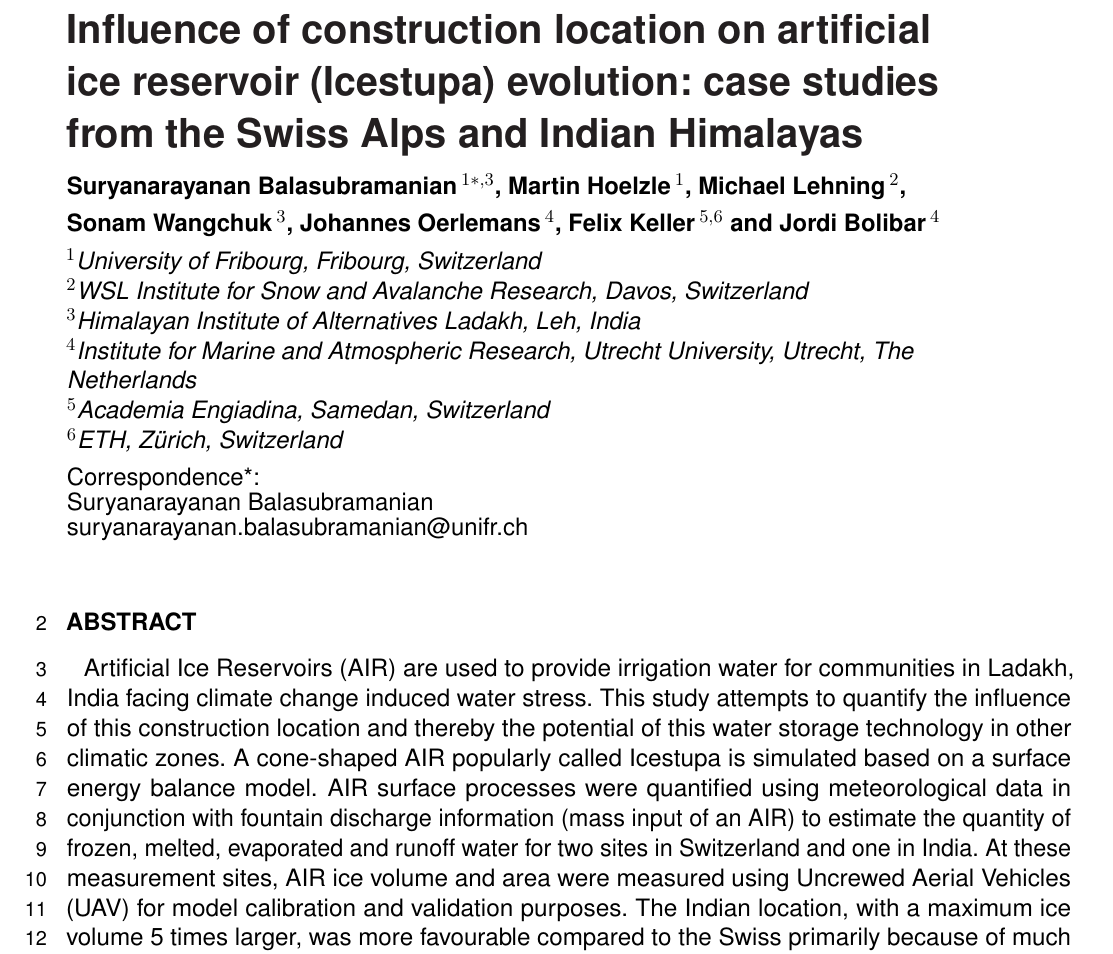
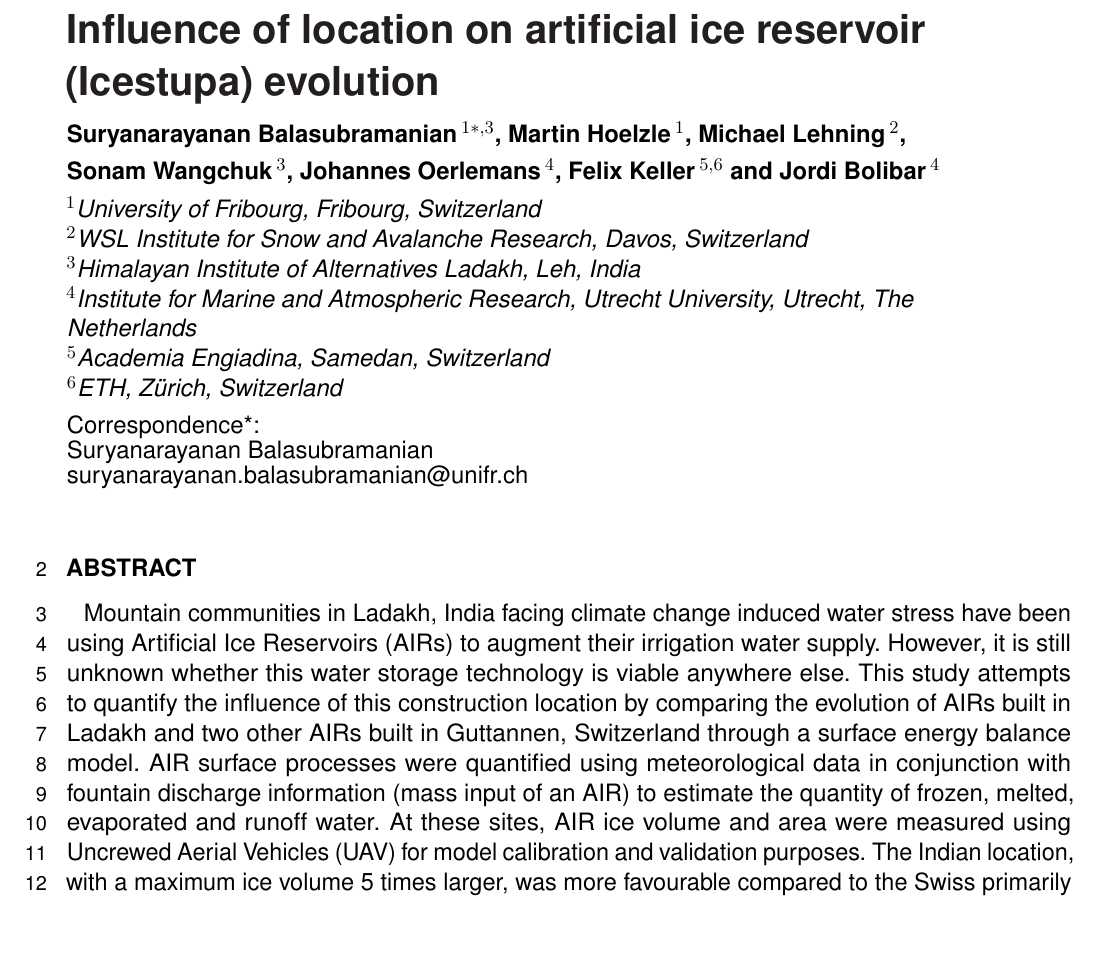
Before and after one commit to gayashiva/AIR_Manuscripts, a LaTeX document (air.tex): part of page 1 of 24, cut so that both start at the same text, the shorter picture padded with empty space. Compiled offline with pdfLaTeX.

Commit message:
abstract update

```diff
--- a/air.tex
+++ b/air.tex
@@ -36,8 +36,8 @@
 \onecolumn
 \firstpage{1}
 
-\title[Artificial Ice Reservoirs]{Influence of construction location on artificial ice reservoir (Icestupa)
-	evolution: case studies from the Swiss Alps and Indian Himalayas}
+\title[Artificial Ice Reservoirs]{Influence of location on artificial ice reservoir (Icestupa)
+	evolution }
 
 \author[\firstAuthorLast ]{\Authors}
 \address{}
@@ -50,12 +50,12 @@
 
 \begin{abstract}
 
-	Artificial Ice Reservoirs (AIR) are used to provide irrigation water for communities in Ladakh, India facing
-	climate change induced water stress. This study attempts to quantify the influence of this construction location
-	and thereby the potential of this water storage technology in other climatic zones. A cone-shaped AIR popularly
-	called Icestupa is simulated based on a surface energy balance model. AIR surface processes were quantified using
-	meteorological data in conjunction with fountain discharge information (mass input of an AIR) to estimate the
-	quantity of frozen, melted, evaporated and runoff water for two sites in Switzerland and one in India. At these
-	measurement sites, AIR ice volume and area were measured using Uncrewed Aerial Vehicles (UAV) for model
-	calibration and validation purposes.  The Indian location, with a maximum ice volume 5 times larger, was more
-	favourable compared to the Swiss primarily because of much higher sublimation rates.  However, the storage efficiency of
+	Mountain communities in Ladakh, India facing climate change induced water stress have been using Artificial Ice
+	Reservoirs (AIRs) to augment their irrigation water supply. However, it is still unknown whether this water storage
+	technology is viable anywhere else. This study attempts to quantify the influence of this construction location
+	by comparing the evolution of AIRs built in Ladakh and two other AIRs built in Guttannen, Switzerland through a
+	surface energy balance model. AIR surface processes were quantified using meteorological data in conjunction with
+	fountain discharge information (mass input of an AIR) to estimate the quantity of frozen, melted, evaporated and
+	runoff water. At these sites, AIR ice volume and area were measured using Uncrewed Aerial Vehicles (UAV) for
+	model calibration and validation purposes. The Indian location, with a maximum ice volume 5 times larger, was
+	more favourable compared to the Swiss primarily because of much higher sublimation rates.  However, the storage
```
Also changed, not shown: air.tex (25 more changed lines).
